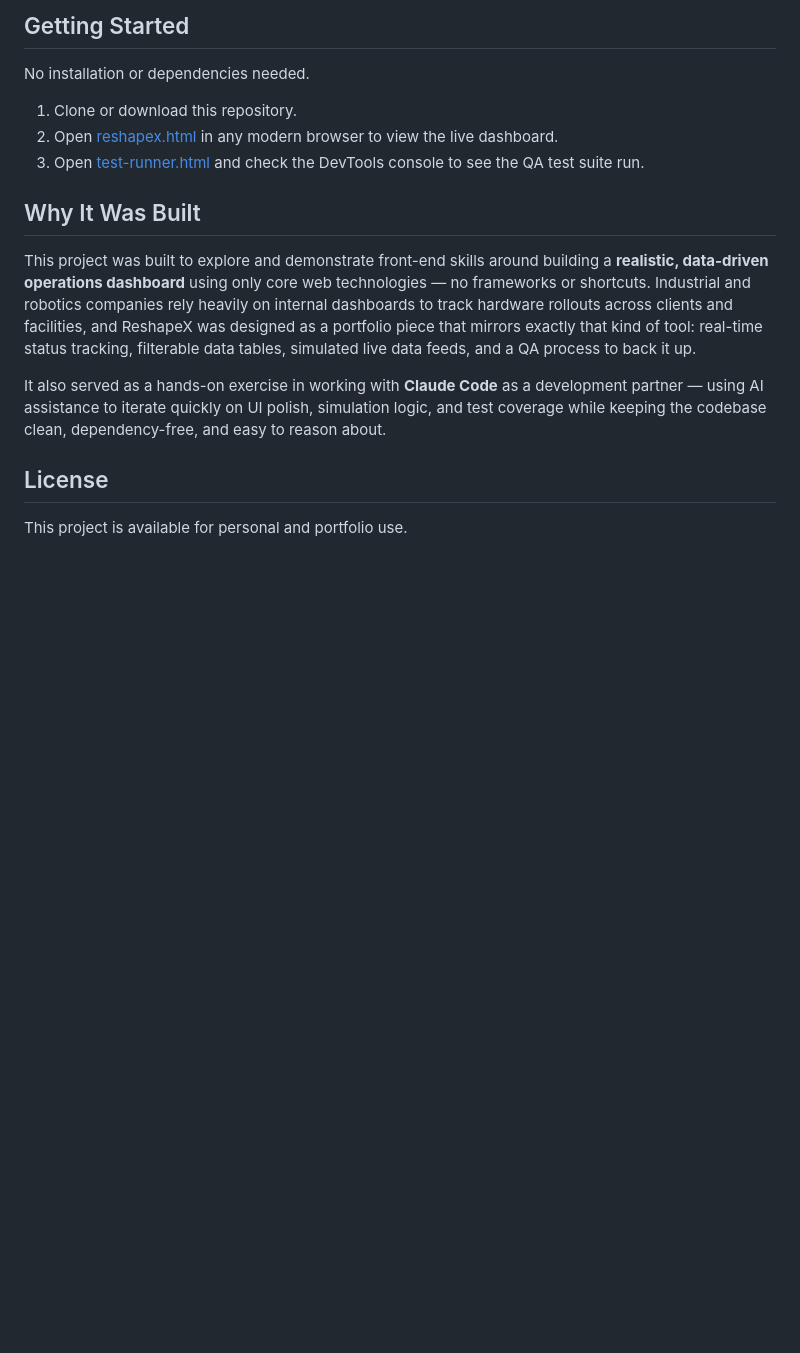
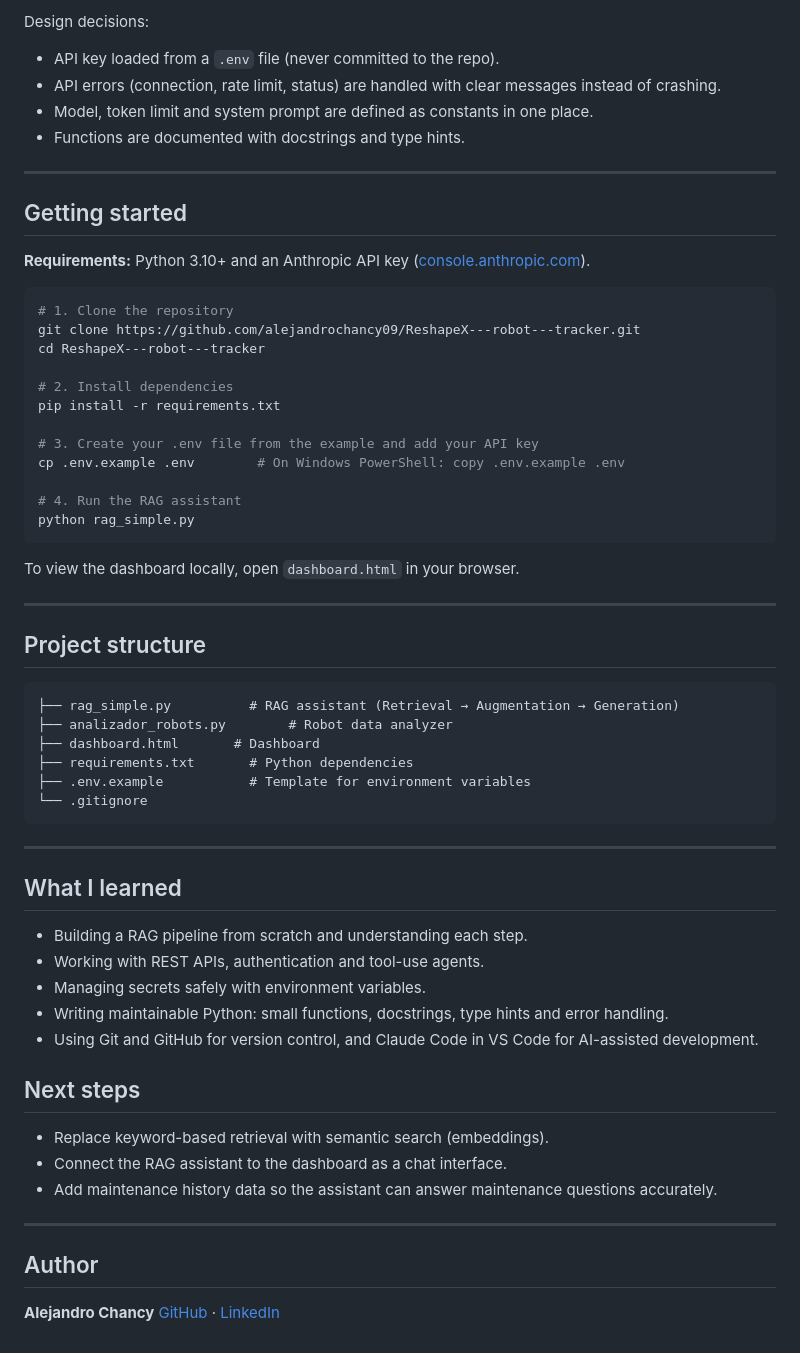
Before and after one commit to alejandrochancy09/ReshapeX---robot---tracker, a Markdown page: README.md, the part around one of its changes. Drawn GitHub-style; blank space fills up the shorter version.

````diff
--- a/README.md
+++ b/README.md
@@ -67,19 +35,67 @@ No external libraries, frameworks, or build tools are required — everything ru
 ```
 
-## Getting Started
+Design decisions:
 
-No installation or dependencies needed.
+- API key loaded from a `.env` file (never committed to the repo).
+- API errors (connection, rate limit, status) are handled with clear messages instead of crashing.
+- Model, token limit and system prompt are defined as constants in one place.
+- Functions are documented with docstrings and type hints.
 
-1. Clone or download this repository.
-2. Open [reshapex.html](reshapex.html) in any modern browser to view the live dashboard.
-3. Open [test-runner.html](test-runner.html) and check the DevTools console to see the QA test suite run.
+---
 
-## Why It Was Built
+## Getting started
 
-This project was built to explore and demonstrate front-end skills around building a **realistic, data-driven operations dashboard** using only core web technologies — no frameworks or shortcuts. Industrial and robotics companies rely heavily on internal dashboards to track hardware rollouts across clients and facilities, and ReshapeX was designed as a portfolio piece that mirrors exactly that kind of tool: real-time status tracking, filterable data tables, simulated live data feeds, and a QA process to back it up.
+**Requirements:** Python 3.10+ and an Anthropic API key ([console.anthropic.com](https://console.anthropic.com)).
 
-It also served as a hands-on exercise in working with **Claude Code** as a development partner — using AI assistance to iterate quickly on UI polish, simulation logic, and test coverage while keeping the codebase clean, dependency-free, and easy to reason about.
+```bash
+# 1. Clone the repository
+git clone https://github.com/alejandrochancy09/ReshapeX---robot---tracker.git
+cd ReshapeX---robot---tracker
 
-## License
+# 2. Install dependencies
+pip install -r requirements.txt
 
-This project is available for personal and portfolio use.
+# 3. Create your .env file from the example and add your API key
+cp .env.example .env        # On Windows PowerShell: copy .env.example .env
+
+# 4. Run the RAG assistant
+python rag_simple.py
+```
+
+To view the dashboard locally, open `dashboard.html` in your browser.
+
+---
+
+## Project structure
+
+```
+├── rag_simple.py          # RAG assistant (Retrieval → Augmentation → Generation)
+├── analizador_robots.py        # Robot data analyzer
+├── dashboard.html       # Dashboard
+├── requirements.txt       # Python dependencies
+├── .env.example           # Template for environment variables
+└── .gitignore
+```
+
+---
+
+## What I learned
+
+- Building a RAG pipeline from scratch and understanding each step.
+- Working with REST APIs, authentication and tool-use agents.
+- Managing secrets safely with environment variables.
+- Writing maintainable Python: small functions, docstrings, type hints and error handling.
+- Using Git and GitHub for version control, and Claude Code in VS Code for AI-assisted development.
+
+## Next steps
+
+- Replace keyword-based retrieval with semantic search (embeddings).
+- Connect the RAG assistant to the dashboard as a chat interface.
+- Add maintenance history data so the assistant can answer maintenance questions accurately.
+
+---
+
+## Author
+
+**Alejandro Chancy**
+[GitHub](https://github.com/alejandrochancy09) · [LinkedIn](https://www.linkedin.com/in/alejandro-chancy-69049b1bb/)
````
Also changed, not shown: other parts of README.md (+21 -53 lines).
